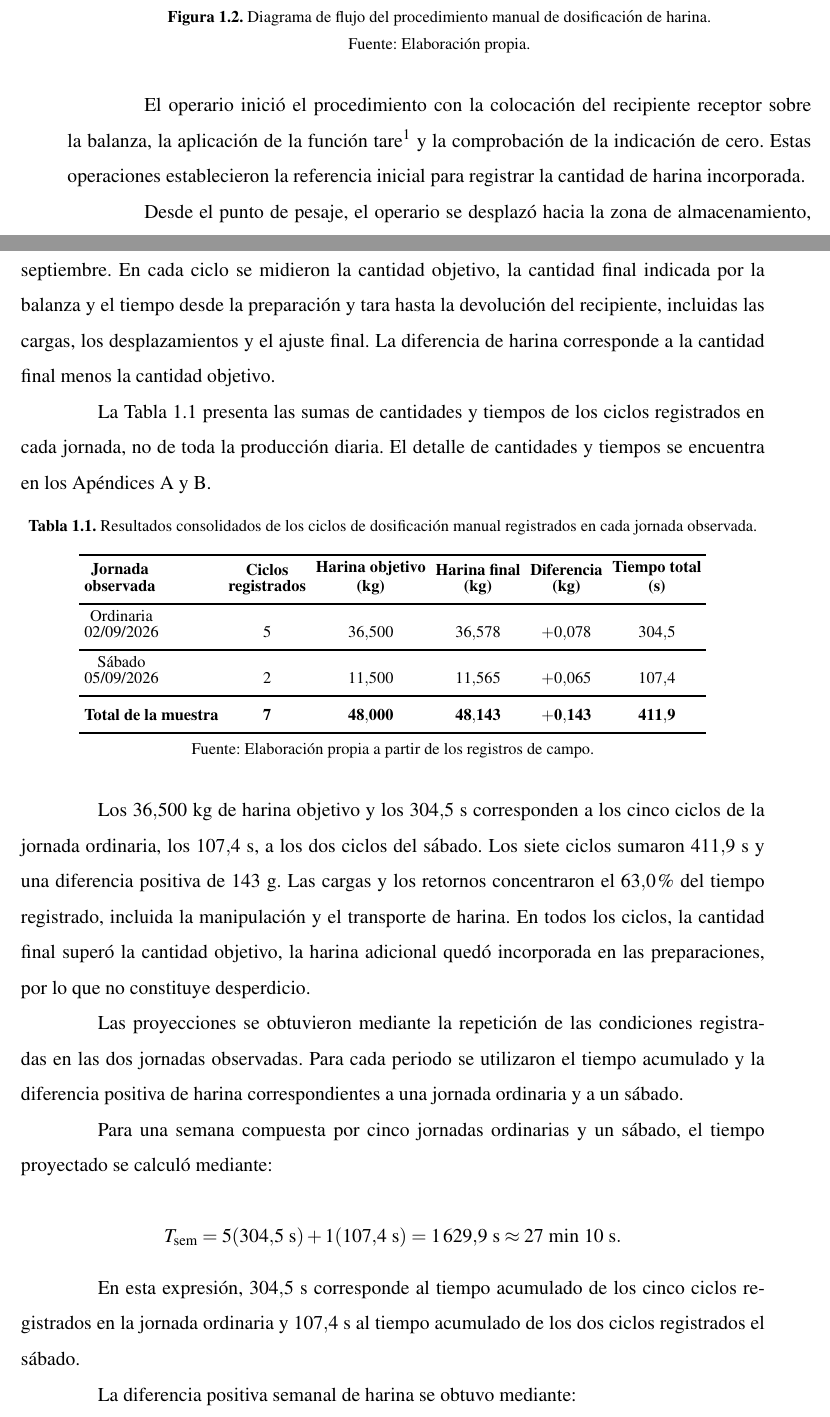
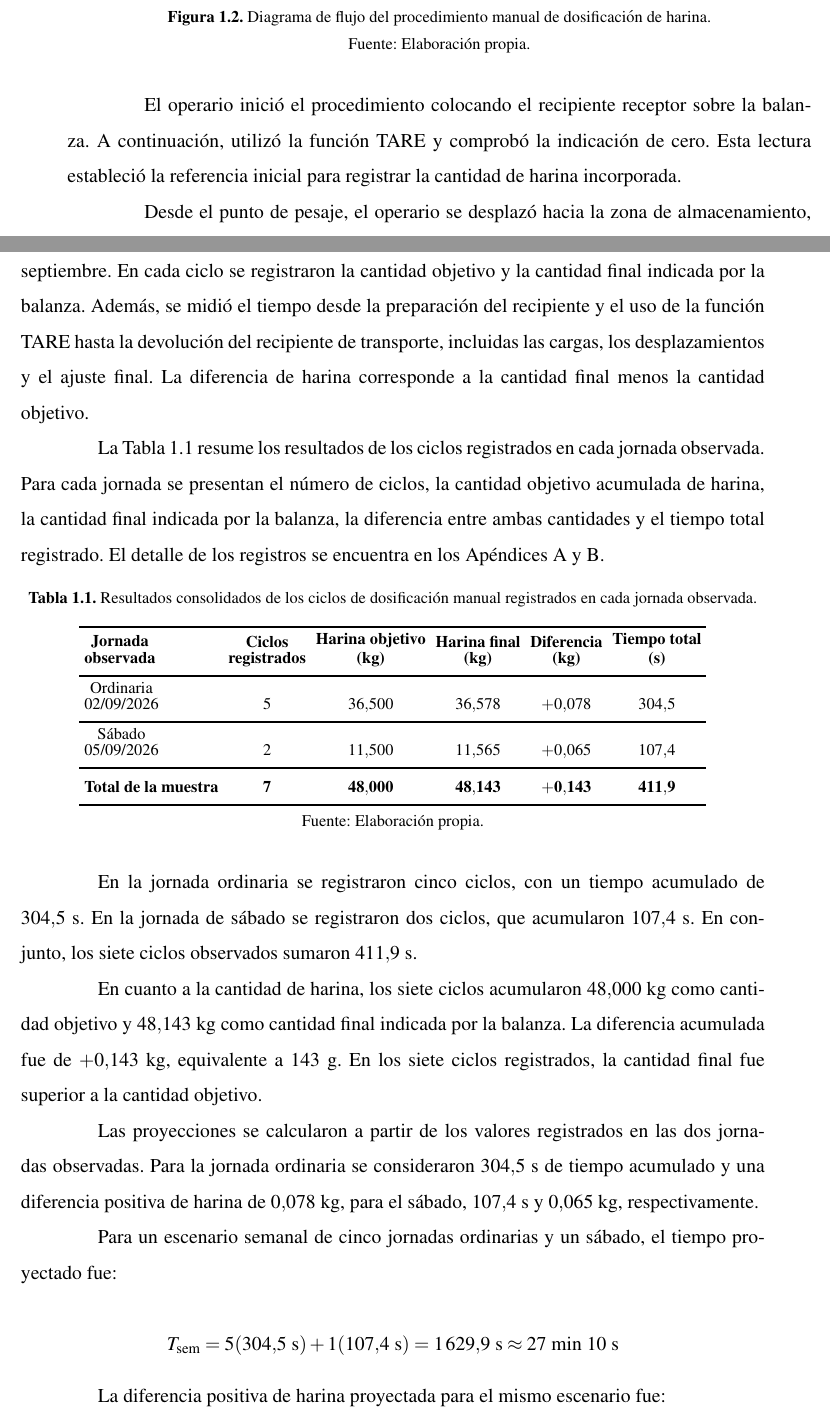
Before and after one commit to alesandro-test/tesis-dosificadora-gravimetrica, a LaTeX thesis (docs/thesis/main.tex, which reads docs/thesis/chapters/marcoref.tex): two parts of pages 18 and 21 of 33, joined at a grey line, cut so that both start at the same text. Compiled offline with pdfLaTeX.

Commit message:
Ajustar diagnostico y registros de campo

```diff
--- a/docs/thesis/chapters/marcoref.tex
+++ b/docs/thesis/chapters/marcoref.tex
@@ -106,11 +107,8 @@ final y la devolución del recipiente de transporte.
     {\footnotesize Fuente: Elaboración propia.}
 \end{figure}
 
-El operario inició el procedimiento con la colocación del recipiente
-receptor sobre la balanza, la aplicación de la función tare\footnote{Tare: corresponde a la función utilizada
-para compensar la masa del recipiente colocado sobre la balanza y establecer
-la indicación de cero antes de incorporar la harina.} y la comprobación
-de la indicación de cero. Estas operaciones establecieron la referencia
+El operario inició el procedimiento colocando el recipiente receptor sobre
+la balanza. A continuación, utilizó la función TARE y comprobó la indicación de cero. Esta lectura estableció la referencia
 inicial para registrar la cantidad de harina incorporada.
 
 Desde el punto de pesaje, el operario se desplazó hacia la zona de
@@ -280,16 +277,20 @@ procedimiento.
 %%%%%%%%%%%%%%%%%%%%%%%%%%%%%%%%%%%%%%%%%%%%%%%%%%%%%%%%%%%%%%%%%%%%%%%%%%%%%%%
 
 Se registraron cinco ciclos de dosificación el 2 de septiembre de 2026
-y dos el 5 de septiembre. En cada ciclo se midieron la cantidad objetivo,
-la cantidad final indicada por la balanza y el tiempo desde la preparación
-y tara hasta la devolución del recipiente, incluidas las cargas,
-los desplazamientos y el ajuste final. La diferencia de harina corresponde
+y dos el 5 de septiembre. En cada ciclo se registraron la cantidad objetivo
+y la cantidad final indicada por la balanza. Además, se midió el tiempo
+desde la preparación del recipiente y el uso de la función TARE hasta la
+devolución del recipiente de transporte, incluidas las cargas, los
+desplazamientos y el ajuste final. La diferencia de harina corresponde
 a la cantidad final menos la cantidad objetivo.
 
-La Tabla~\ref{tab:resumen_dosificacion} presenta las sumas de cantidades
-y tiempos de los ciclos registrados en cada jornada, no de toda la
-producción diaria. El detalle de cantidades y tiempos se encuentra en los
-Apéndices~\ref{ap:registros_campo} y~\ref{ap:tablas_dosificacion}.
+La Tabla~\ref{tab:resumen_dosificacion} resume los resultados de los ciclos
+registrados en cada jornada observada. Para cada jornada se presentan el
+número de ciclos, la cantidad objetivo acumulada de harina, la cantidad
+final indicada por la balanza, la diferencia entre ambas cantidades y el
+tiempo total registrado. El detalle de los registros
+se encuentra en los Apéndices~\ref{ap:registros_campo} y
+\ref{ap:tablas_dosificacion}.
 
 \begin{table}[H]
     \centering
@@ -341,28 +342,31 @@ Apéndices~\ref{ap:registros_campo} y~\ref{ap:tablas_dosificacion}.
     \vspace{0.5em}
 
     {\footnotesize
-    Fuente: Elaboración propia a partir de los registros de campo.}
+    Fuente: Elaboración propia.}
 \end{table}
 
-Los $36{,}500\ \mathrm{kg}$ de harina objetivo y los
-$304{,}5\ \mathrm{s}$ corresponden a los cinco ciclos de la jornada
-ordinaria, los $107{,}4\ \mathrm{s}$, a los dos ciclos del sábado.
-Los siete ciclos sumaron $411{,}9\ \mathrm{s}$ y una diferencia positiva
-de $143\ \mathrm{g}$. Las cargas y los retornos concentraron el
-$63{,}0\%$ del tiempo registrado, incluida la manipulación y el transporte
-de harina. En todos los ciclos, la cantidad final superó la cantidad
-objetivo, la harina adicional quedó incorporada en las preparaciones,
-por lo que no constituye desperdicio.
+En la jornada ordinaria se registraron cinco ciclos, con un tiempo
+acumulado de $304{,}5\ \mathrm{s}$. En la jornada de sábado se registraron
+dos ciclos, que acumularon $107{,}4\ \mathrm{s}$. En conjunto, los siete
+ciclos observados sumaron $411{,}9\ \mathrm{s}$.
 
-Las proyecciones se obtuvieron mediante la repetición de las condiciones
-registradas en las dos jornadas observadas. Para cada periodo se utilizaron
-el tiempo acumulado y la diferencia positiva de harina correspondientes a
-una jornada ordinaria y a un sábado.
+En cuanto a la cantidad de harina, los siete ciclos acumularon
+$48{,}000\ \mathrm{kg}$ como cantidad objetivo y
+$48{,}143\ \mathrm{kg}$ como cantidad final indicada por la balanza.
+La diferencia acumulada fue de $+0{,}143\ \mathrm{kg}$, equivalente a
+$143\ \mathrm{g}$. En los siete ciclos registrados, la cantidad final fue
+superior a la cantidad objetivo.
 
-Para una semana compuesta por cinco jornadas ordinarias y un sábado, el
-tiempo proyectado se calculó mediante:
+Las proyecciones se calcularon a partir de los valores registrados en las dos
+jornadas observadas. Para la jornada ordinaria se consideraron
+$304{,}5\ \mathrm{s}$ de tiempo acumulado y una diferencia positiva de harina
+de $0{,}078\ \mathrm{kg}$, para el sábado, $107{,}4\ \mathrm{s}$ y
+$0{,}065\ \mathrm{kg}$, respectivamente.
 
-\[
+Para un escenario semanal de cinco jornadas ordinarias y un sábado, el tiempo
+proyectado fue:
+
+\begin{equation*}
 T_{\mathrm{sem}}
 =
 5(304{,}5\ \mathrm{s})
@@ -371,12 +375,8 @@ T_{\mathrm{sem}}
 =
 1\,629{,}9\ \mathrm{s}
 \approx
-27\ \mathrm{min}\ 10\ \mathrm{s}.
-\]
+27\ \mathrm{min}\ 10\ \mathrm{s}
+\end{equation*}
 
-En esta expresión, $304{,}5\ \mathrm{s}$ corresponde al tiempo acumulado
-de los cinco ciclos registrados en la jornada ordinaria y
-$107{,}4\ \mathrm{s}$ al tiempo acumulado de los dos ciclos registrados
-el sábado.
+La diferencia positiva de harina proyectada para el mismo escenario fue:
 
-La diferencia positiva semanal de harina se obtuvo mediante:
@@ -397,2 +391,3 @@ en la jornada ordinaria y en el sábado, respectivamente.
+\end{equation*}
 
 Para un escenario mensual de 22 jornadas ordinarias y cuatro sábados, el
```
Also changed, not shown: docs/thesis/chapters/additional_material/apendices/registros_campo.tex (+1 -1 lines), docs/thesis/images/marcoref/arbol_problemas.tex (+1 -1 lines), docs/thesis/chapters/marcoref.tex (79 more changed lines).
